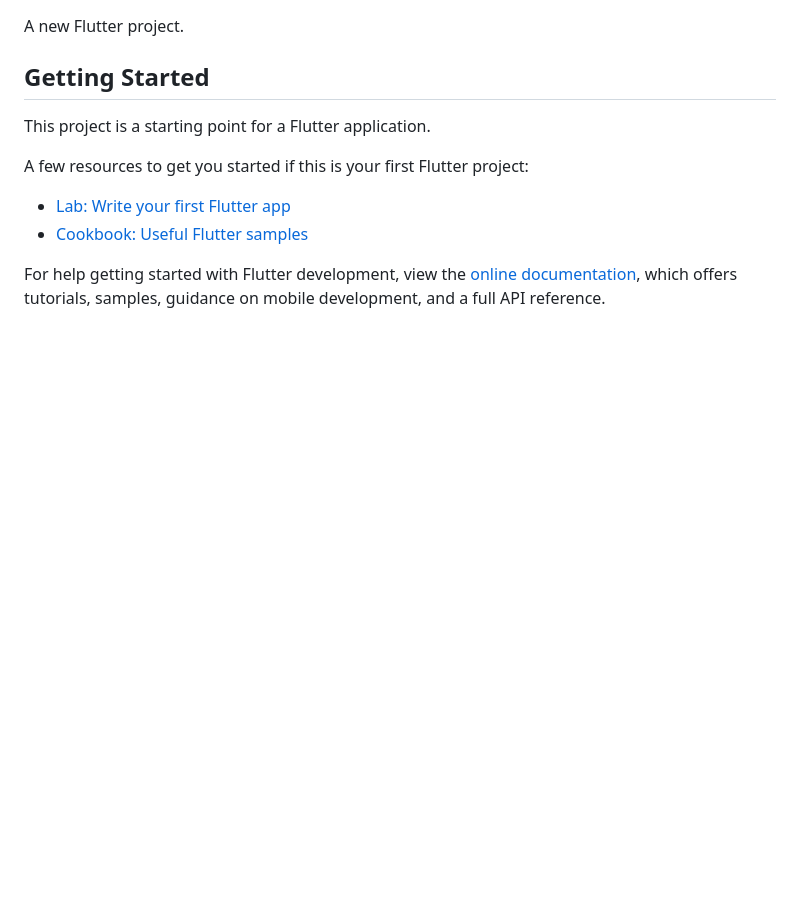
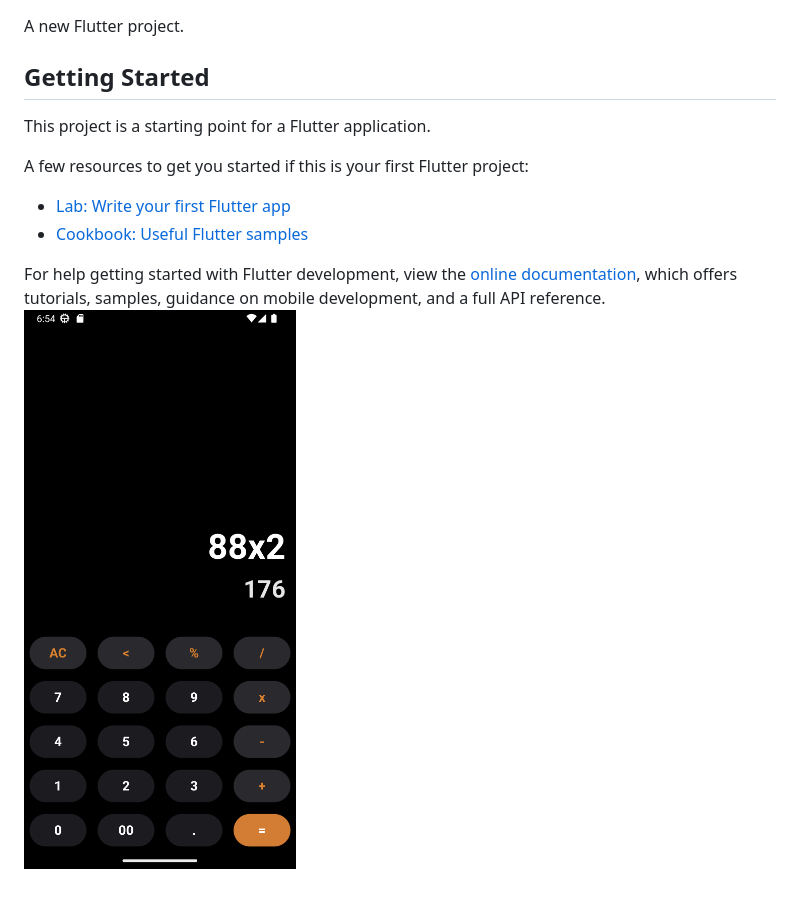
Before and after one commit to Robertgovind/Daily_UI_Challange, a Markdown page: day05_calculator/README.md, the part around the change. Drawn GitHub-style; pictures changed too: day05_calculator/Screenshot_1697893766.png (added); blank space fills up the shorter version.

```diff
--- a/day05_calculator/README.md
+++ b/day05_calculator/README.md
@@ -14,3 +14,4 @@ A few resources to get you started if this is your first Flutter project:
 For help getting started with Flutter development, view the
 [online documentation](https://docs.flutter.dev/), which offers tutorials,
 samples, guidance on mobile development, and a full API reference.
+![Alt text](Screenshot_1697893766.png)
```
Also changed, not shown: 2 other files.
